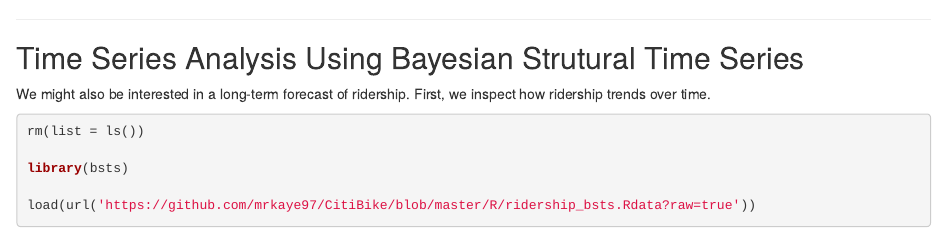
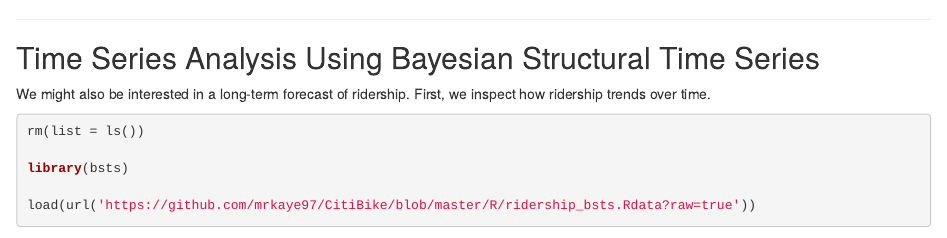
Before and after one commit to mrkaye97/CitiBike, an R Markdown document (index.Rmd): the page in a window 1100 px wide, from 1590 px down. Rendered offline with R 4.5, knitr and Pandoc, with nearby package versions; drawn as R Markdown's standard HTML page in place of the format the file asks for; some code elsewhere in the file could not run offline.

Commit message:
fix typo

```diff
--- a/index.Rmd
+++ b/index.Rmd
@@ -117,7 +117,7 @@ suppressWarnings(l)
 
 ***
 
-## Time Series Analysis Using Bayesian Strutural Time Series
+## Time Series Analysis Using Bayesian Structural Time Series
 
 We might also be interested in a long-term forecast of ridership. First, we inspect how ridership trends over time.
 
```
